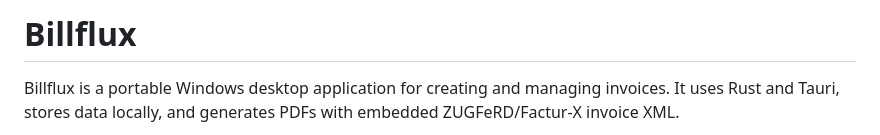
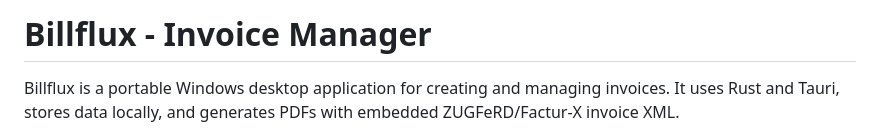
Before and after one commit to tubsn/billflux, a Markdown page: README.md, the part around the change. GitHub-like rendering.

Commit message:
Update project title in README.md

```diff
--- a/README.md
+++ b/README.md
@@ -1,4 +1,4 @@
-# Billflux
+# Billflux - Invoice Manager
 
 Billflux is a portable Windows desktop application for creating and managing invoices. It uses Rust and Tauri, stores data locally, and generates PDFs with embedded ZUGFeRD/Factur-X invoice XML.
 
```
